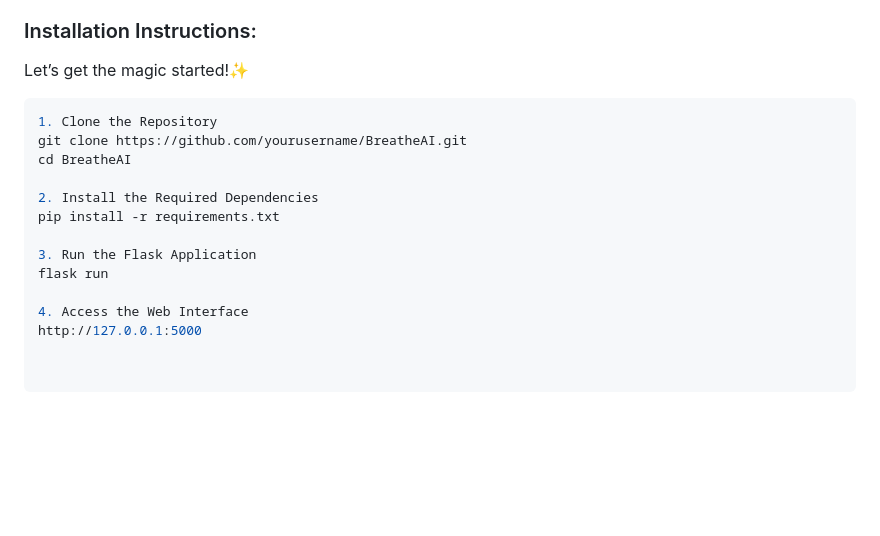
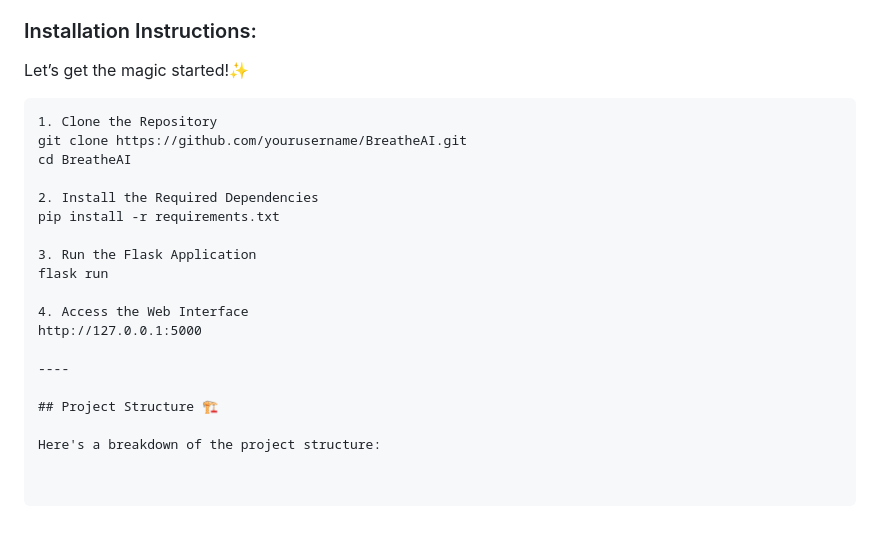
Before and after one commit to fatma2123456/BreatheAI-Website, a Markdown page: README.md, the part around the change. GitHub-like rendering; blank space fills up the shorter version.

````diff
--- a/README.md
+++ b/README.md
@@ -78,7 +78,7 @@ To get **BreatheAI** running on your machine, follow these steps:
 
 Let’s get the magic started!✨
 
-```bash
+```pyhon
 1. Clone the Repository
 git clone https://github.com/yourusername/BreatheAI.git
 cd BreatheAI
@@ -91,3 +91,9 @@ flask run
 
 4. Access the Web Interface
 http://127.0.0.1:5000
+
+----
+
+## Project Structure 🏗️
+
+Here's a breakdown of the project structure:
````
